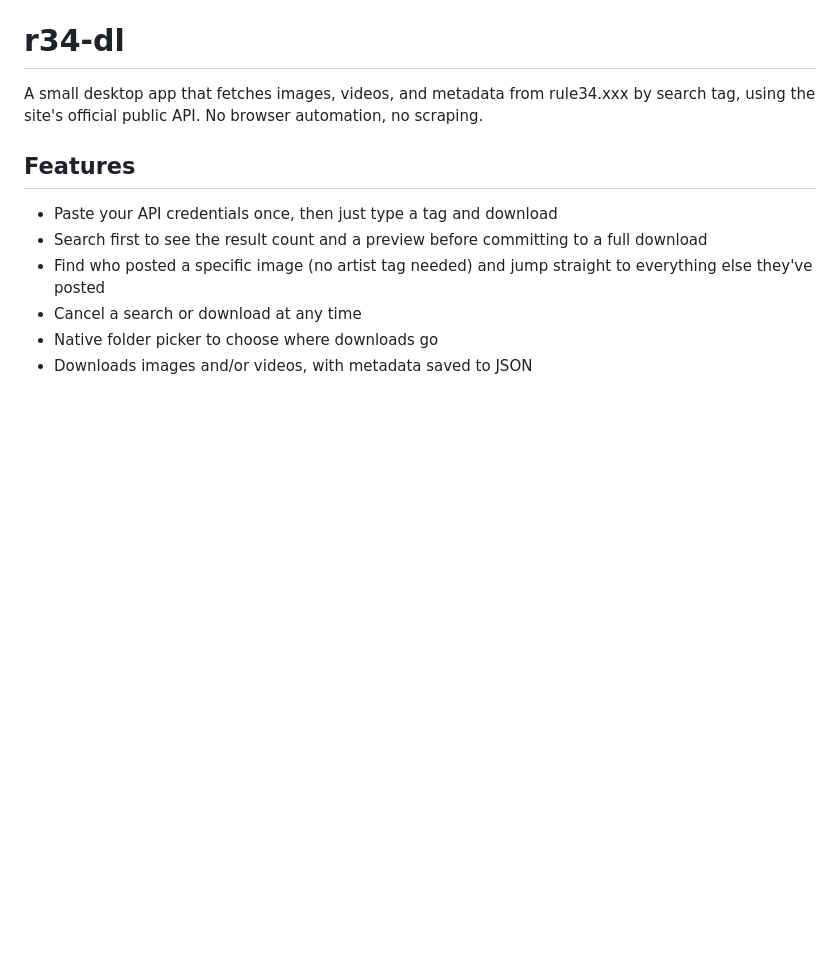
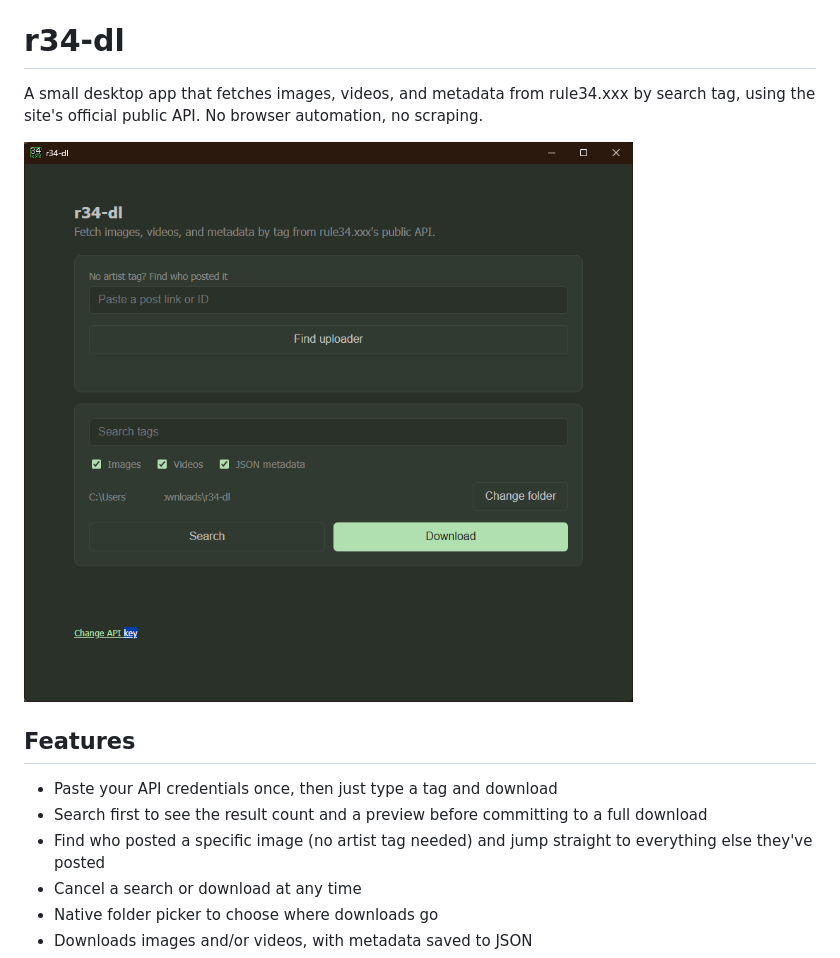
Before and after one commit to AiintNoWayy/r34-dl, a Markdown page: README.md, the part around the change. Rendered like a GitHub page; pictures changed too: screenshot.png (added); blank space fills up the shorter version.

Commit message:
Add a screenshot to the README
Local folder path in the shot has the username redacted.

```diff
--- a/README.md
+++ b/README.md
@@ -1,6 +1,8 @@
 # r34-dl
 
 A small desktop app that fetches images, videos, and metadata from rule34.xxx by search tag, using the site's official public API. No browser automation, no scraping.
+
+![r34-dl screenshot](screenshot.png)
 
 ## Features
 
```
